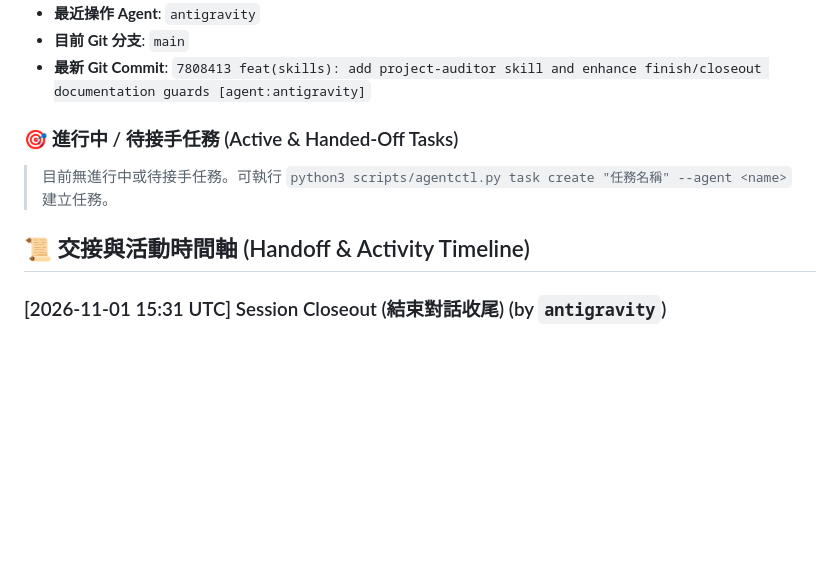
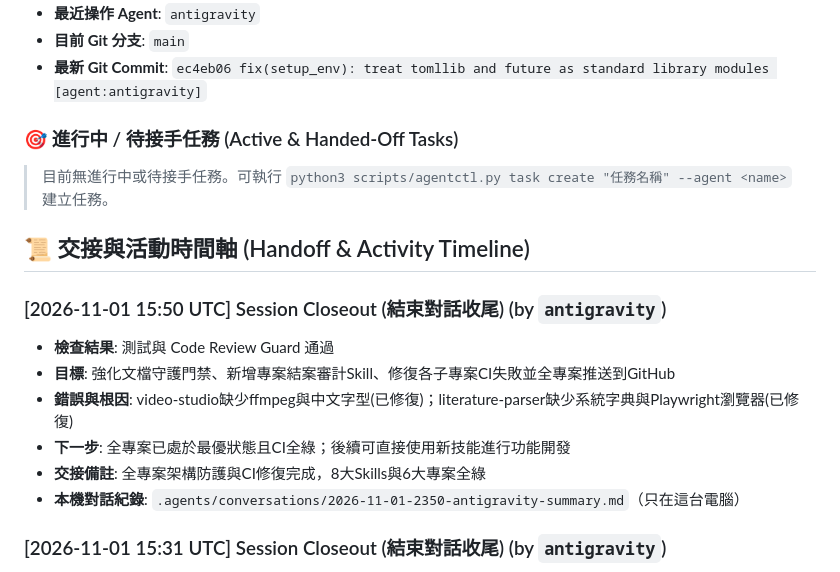
Before and after one commit to chinkunlim/project-template, a Markdown page: .agents/handoff/LATEST.md, the part around one of its changes. Rendered like a GitHub page; blank space fills up the shorter version.

Commit message:
chore(project): update project tooling and config [agent:antigravity]
- update `.agents/handoff/LATEST.md`
- update `README.md`

Agent: antigravity
Model: Gemini 3.8 Flash
Version: v3.4.0
Co-Authored-By: antigravity <agent+antigravity@local>

```diff
--- a/.agents/handoff/LATEST.md
+++ b/.agents/handoff/LATEST.md
@@ -9,6 +9,6 @@
 - **最近操作 Agent**: `antigravity`
 - **目前 Git 分支**: `main`
-- **最新 Git Commit**: `7808413 feat(skills): add project-auditor skill and enhance finish/closeout documentation guards [agent:antigravity]`
+- **最新 Git Commit**: `ec4eb06 fix(setup_env): treat tomllib and future as standard library modules [agent:antigravity]`
 
 ### 🎯 進行中 / 待接手任務 (Active & Handed-Off Tasks)
 
@@ -17,6 +17,14 @@
 <!-- LIVE_STATE_END -->
 
 ## 📜 交接與活動時間軸 (Handoff & Activity Timeline)
+
+### [2026-11-01 15:50 UTC] Session Closeout (結束對話收尾) (by `antigravity`)
+- **檢查結果**: 測試與 Code Review Guard 通過
+- **目標**: 強化文檔守護門禁、新增專案結案審計Skill、修復各子專案CI失敗並全專案推送到GitHub
+- **錯誤與根因**: video-studio缺少ffmpeg與中文字型(已修復)；literature-parser缺少系統字典與Playwright瀏覽器(已修復)
+- **下一步**: 全專案已處於最優狀態且CI全綠；後續可直接使用新技能進行功能開發
+- **交接備註**: 全專案架構防護與CI修復完成，8大Skills與6大專案全綠
+- **本機對話紀錄**: `.agents/conversations/2026-11-01-2350-antigravity-summary.md`（只在這台電腦）
 
 ### [2026-11-01 15:31 UTC] Session Closeout (結束對話收尾) (by `antigravity`)
 - **檢查結果**: 測試與 Code Review Guard 通過
```
Also changed, not shown: other parts of .agents/handoff/LATEST.md (+1 -1 lines), CHANGELOG.md (+1 -0 lines), README.md (+1 -1 lines).
